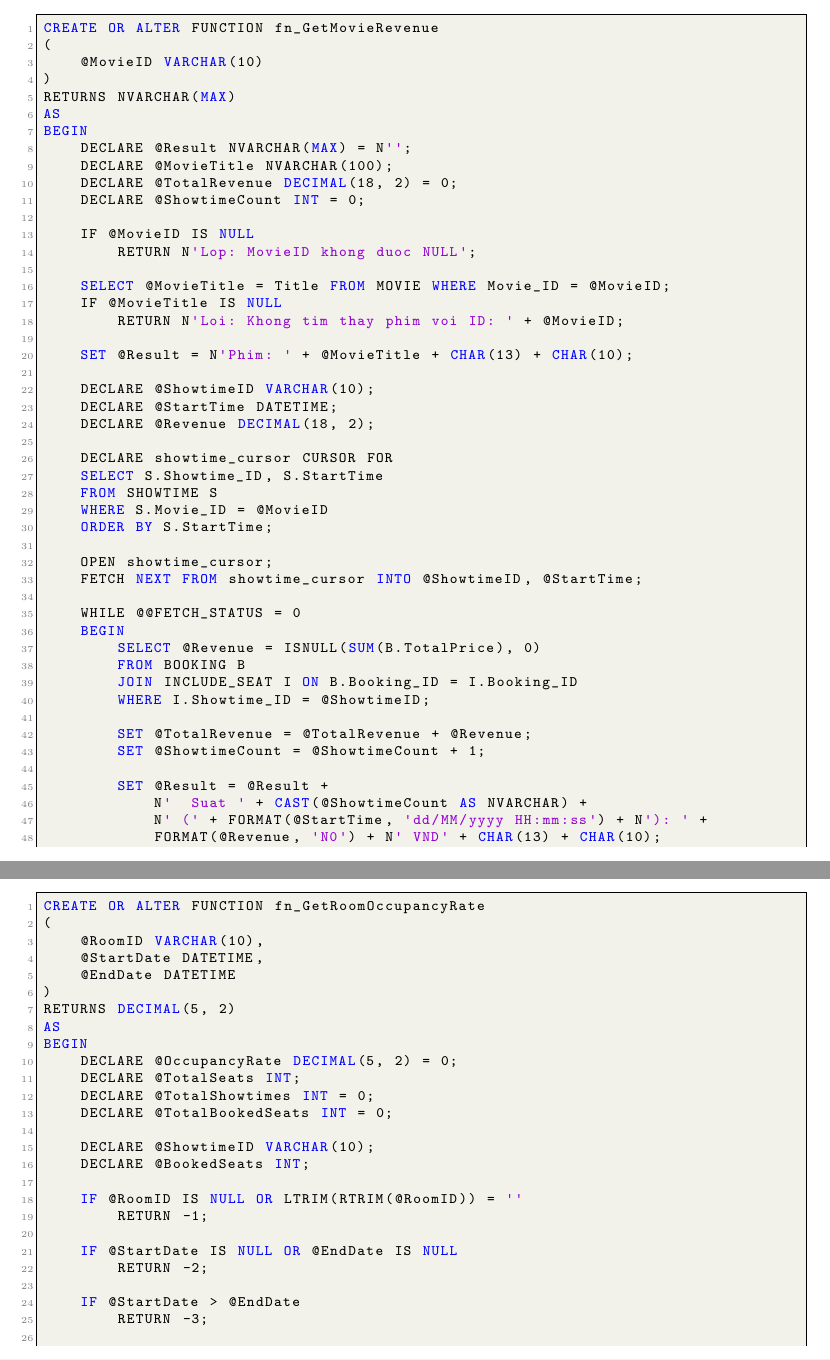
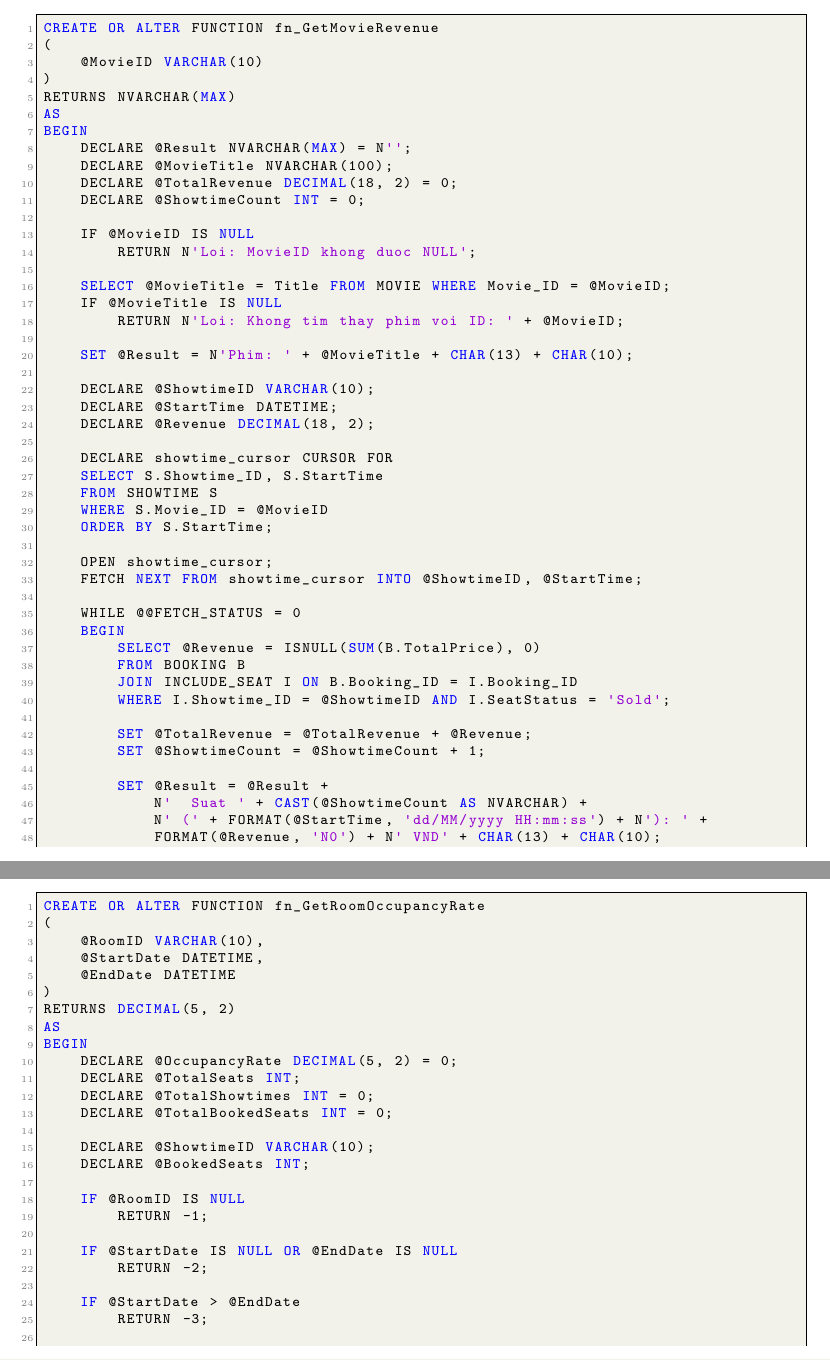
Before and after one commit to phuvi301/Database, a LaTeX document (report.tex): two parts of pages 50 and 52 of 62, joined at a grey line, cut so that both start at the same text. Compiled offline with pdfLaTeX.

Commit message:
final v2

```diff
--- a/report.tex
+++ b/report.tex
@@ -2028,7 +2028,7 @@ BEGIN
     DECLARE @ShowtimeCount INT = 0;
 
     IF @MovieID IS NULL
-        RETURN N'Lop: MovieID khong duoc NULL';
+        RETURN N'Loi: MovieID khong duoc NULL';
 
     SELECT @MovieTitle = Title FROM MOVIE WHERE Movie_ID = @MovieID;
     IF @MovieTitle IS NULL
@@ -2054,7 +2054,7 @@ BEGIN
         SELECT @Revenue = ISNULL(SUM(B.TotalPrice), 0)
         FROM BOOKING B
         JOIN INCLUDE_SEAT I ON B.Booking_ID = I.Booking_ID
-        WHERE I.Showtime_ID = @ShowtimeID;
+        WHERE I.Showtime_ID = @ShowtimeID AND I.SeatStatus = 'Sold';
 
         SET @TotalRevenue = @TotalRevenue + @Revenue;
         SET @ShowtimeCount = @ShowtimeCount + 1;
@@ -2149,7 +2149,7 @@ BEGIN
     DECLARE @ShowtimeID VARCHAR(10);
     DECLARE @BookedSeats INT;
 
-    IF @RoomID IS NULL OR LTRIM(RTRIM(@RoomID)) = ''
+    IF @RoomID IS NULL
         RETURN -1;
 
     IF @StartDate IS NULL OR @EndDate IS NULL
```
Also changed, not shown: report.pdf, report.tex (5 more changed lines).
